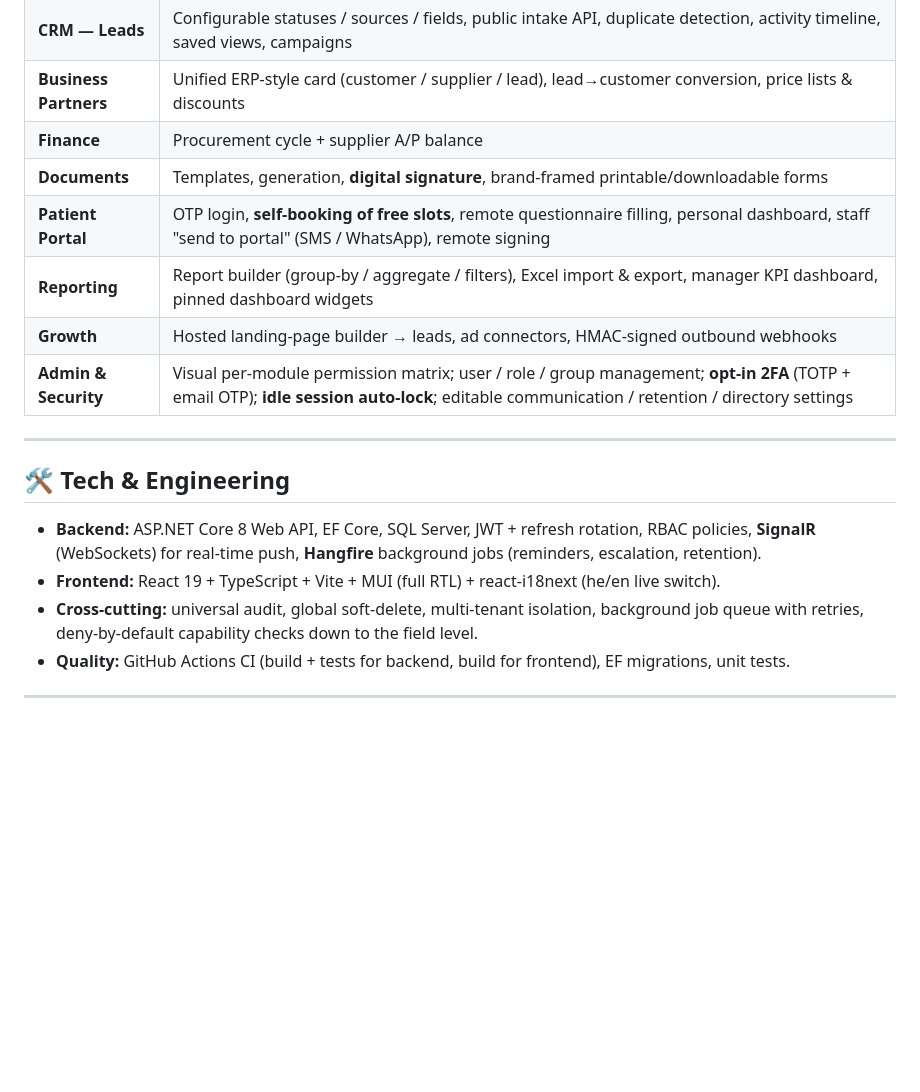
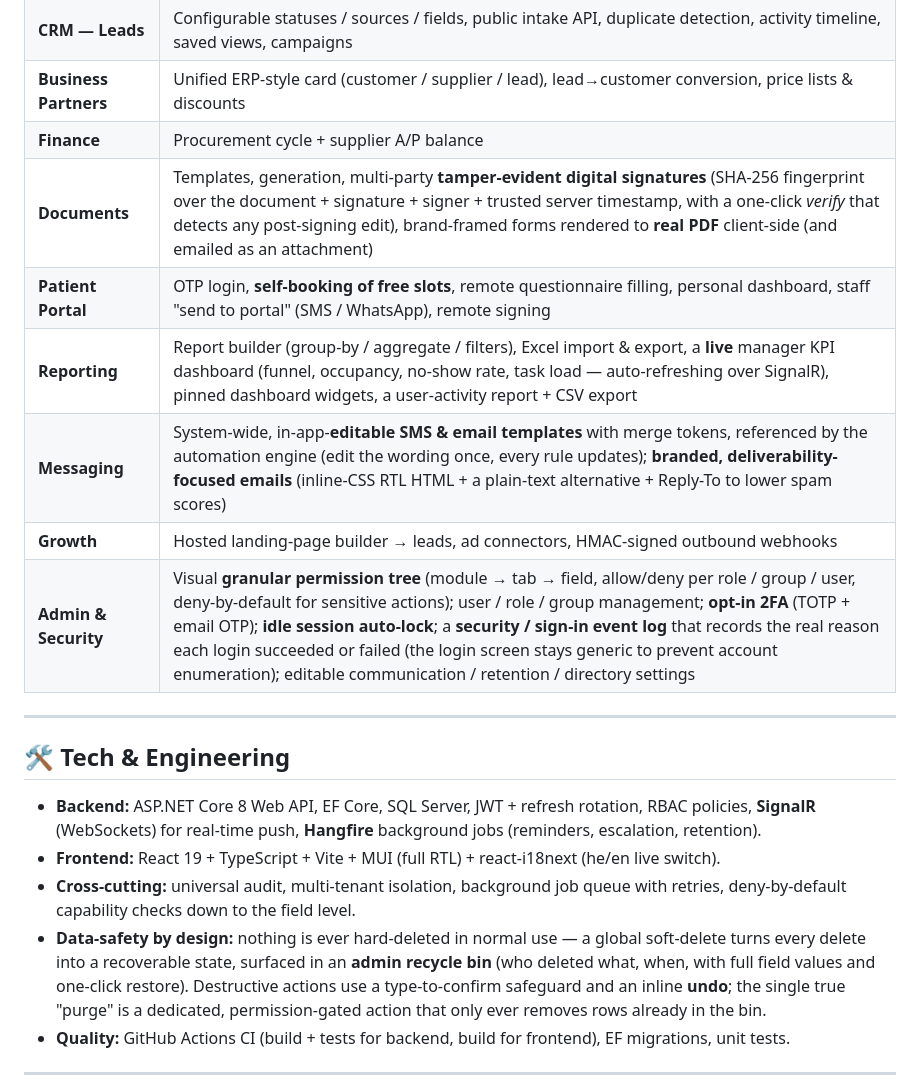
Before and after one commit to galasulin/clinic-crm, a Markdown page: README.md, the part around the change. Drawn GitHub-style; blank space fills up the shorter version.

Commit message:
Showcase: tamper-evident signatures, editable templates, granular permissions, live KPIs, data-safety
- Documents: multi-party tamper-evident SHA-256 signatures + verify; real client-side PDF.
- New Messaging section: editable SMS/email templates referenced by automations; branded,
  deliverability-focused emails (multipart + text alt + Reply-To).
- Admin & Security: granular allow/deny permission tree; security/sign-in event log.
- Reporting: live (SignalR) manager KPI dashboard + user-activity report/CSV.
- Data-safety by design: global soft-delete + admin recycle bin (restore) + type-to-confirm
  + undo + a single permission-gated purge.
High-level only; no source, schema, secrets, real data, or brand name.

```diff
--- a/README.md
+++ b/README.md
@@ -41,11 +41,12 @@ Clean Architecture split into **Api / Core / Infrastructure**, a React SPA on to
 | **CRM — Leads** | Configurable statuses / sources / fields, public intake API, duplicate detection, activity timeline, saved views, campaigns |
 | **Business Partners** | Unified ERP-style card (customer / supplier / lead), lead→customer conversion, price lists & discounts |
 | **Finance** | Procurement cycle + supplier A/P balance |
-| **Documents** | Templates, generation, **digital signature**, brand-framed printable/downloadable forms |
+| **Documents** | Templates, generation, multi-party **tamper-evident digital signatures** (SHA-256 fingerprint over the document + signature + signer + trusted server timestamp, with a one-click *verify* that detects any post-signing edit), brand-framed forms rendered to **real PDF** client-side (and emailed as an attachment) |
 | **Patient Portal** | OTP login, **self-booking of free slots**, remote questionnaire filling, personal dashboard, staff "send to portal" (SMS / WhatsApp), remote signing |
-| **Reporting** | Report builder (group-by / aggregate / filters), Excel import & export, manager KPI dashboard, pinned dashboard widgets |
+| **Reporting** | Report builder (group-by / aggregate / filters), Excel import & export, a **live** manager KPI dashboard (funnel, occupancy, no-show rate, task load — auto-refreshing over SignalR), pinned dashboard widgets, a user-activity report + CSV export |
+| **Messaging** | System-wide, in-app-**editable SMS & email templates** with merge tokens, referenced by the automation engine (edit the wording once, every rule updates); **branded, deliverability-focused emails** (inline-CSS RTL HTML + a plain-text alternative + Reply-To to lower spam scores) |
 | **Growth** | Hosted landing-page builder → leads, ad connectors, HMAC-signed outbound webhooks |
-| **Admin & Security** | Visual per-module permission matrix; user / role / group management; **opt-in 2FA** (TOTP + email OTP); **idle session auto-lock**; editable communication / retention / directory settings |
+| **Admin & Security** | Visual **granular permission tree** (module → tab → field, allow/deny per role / group / user, deny-by-default for sensitive actions); user / role / group management; **opt-in 2FA** (TOTP + email OTP); **idle session auto-lock**; a **security / sign-in event log** that records the real reason each login succeeded or failed (the login screen stays generic to prevent account enumeration); editable communication / retention / directory settings |
 
 ---
 
@@ -53,7 +54,8 @@ Clean Architecture split into **Api / Core / Infrastructure**, a React SPA on to
 
 - **Backend:** ASP.NET Core 8 Web API, EF Core, SQL Server, JWT + refresh rotation, RBAC policies, **SignalR** (WebSockets) for real-time push, **Hangfire** background jobs (reminders, escalation, retention).
 - **Frontend:** React 19 + TypeScript + Vite + MUI (full RTL) + react-i18next (he/en live switch).
-- **Cross-cutting:** universal audit, global soft-delete, multi-tenant isolation, background job queue with retries, deny-by-default capability checks down to the field level.
+- **Cross-cutting:** universal audit, multi-tenant isolation, background job queue with retries, deny-by-default capability checks down to the field level.
+- **Data-safety by design:** nothing is ever hard-deleted in normal use — a global soft-delete turns every delete into a recoverable state, surfaced in an **admin recycle bin** (who deleted what, when, with full field values and one-click restore). Destructive actions use a type-to-confirm safeguard and an inline **undo**; the single true "purge" is a dedicated, permission-gated action that only ever removes rows already in the bin.
 - **Quality:** GitHub Actions CI (build + tests for backend, build for frontend), EF migrations, unit tests.
 
 ---
```
